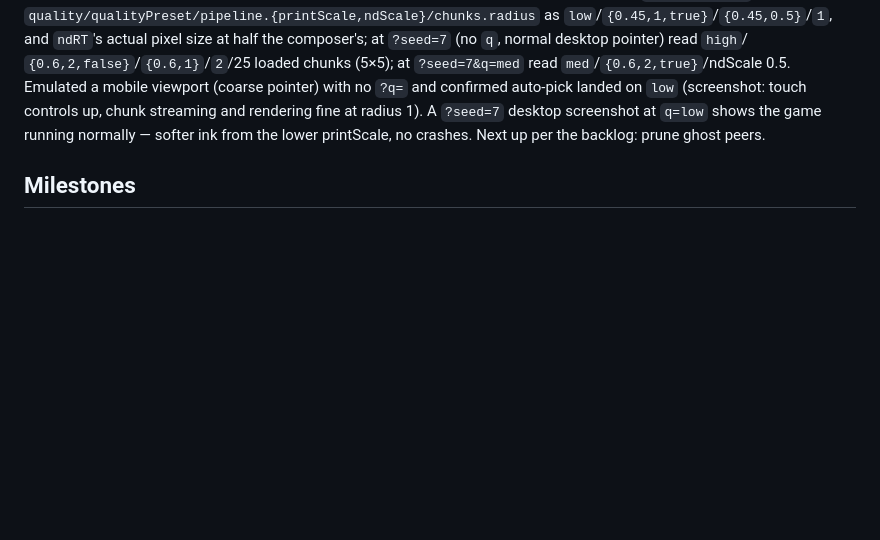
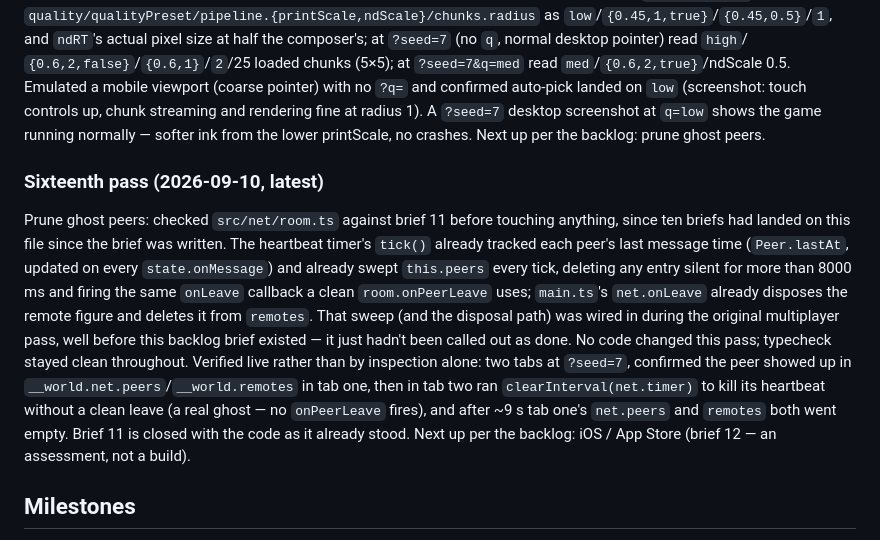
Before and after one commit to mylesmetalab/relic-world, a Markdown page: docs/PLAN.md, the part around the change. Drawn GitHub-style; blank space fills up the shorter version.

Commit message:
Document that ghost-peer pruning (brief 11) already shipped
Brief 11 asked for peers silent more than 8s to be swept from the room
the same way a clean leave is. Read src/net/room.ts and src/main.ts
before writing any code, per the "ten briefs have landed since this
doc was written" warning, and found the heartbeat timer's tick()
already tracks each peer's last-message time and already deletes any
entry idle past 8000ms, firing the same onLeave callback a real
room.onPeerLeave uses; main.ts's onLeave already disposes the remote
figure and removes it from `remotes`. That path was wired in during
the very first multiplayer pass, before this backlog brief was ever
written — it just hadn't been checked off. Verified live instead of
trusting the reading alone: two tabs on ?seed=7, killed one tab's
heartbeat interval directly (a real ghost, no onPeerLeave fires), and
watched the other tab's net.peers/remotes both empty out after ~9s.
No source changed; this commit only records the finding in PLAN's
status log and README so the backlog item reads as closed.

Co-Authored-By: Claude Fable 5.1 <noreply@anthropic.com>

```diff
--- a/docs/PLAN.md
+++ b/docs/PLAN.md
@@ -339,6 +339,25 @@ desktop screenshot at `q=low` shows the game running normally — softer ink
 from the lower printScale, no crashes. Next up per the backlog: prune ghost
 peers.
 
+### Sixteenth pass (2026-09-10, latest)
+Prune ghost peers: checked `src/net/room.ts` against brief 11 before touching
+anything, since ten briefs had landed on this file since the brief was
+written. The heartbeat timer's `tick()` already tracked each peer's last
+message time (`Peer.lastAt`, updated on every `state.onMessage`) and already
+swept `this.peers` every tick, deleting any entry silent for more than 8000 ms
+and firing the same `onLeave` callback a clean `room.onPeerLeave` uses;
+`main.ts`'s `net.onLeave` already disposes the remote figure and deletes it
+from `remotes`. That sweep (and the disposal path) was wired in during the
+original multiplayer pass, well before this backlog brief existed — it just
+hadn't been called out as done. No code changed this pass; typecheck stayed
+clean throughout. Verified live rather than by inspection alone: two tabs at
+`?seed=7`, confirmed the peer showed up in `__world.net.peers`/`__world.remotes`
+in tab one, then in tab two ran `clearInterval(net.timer)` to kill its
+heartbeat without a clean leave (a real ghost — no `onPeerLeave` fires), and
+after ~9 s tab one's `net.peers` and `remotes` both went empty. Brief 11 is
+closed with the code as it already stood. Next up per the backlog: iOS / App
+Store (brief 12 — an assessment, not a build).
+
 ## Milestones
 
 - **M0 — pipeline in a room.** Renderer + materials + press pass on a static
```
Also changed, not shown: README.md (+3 -1 lines).
